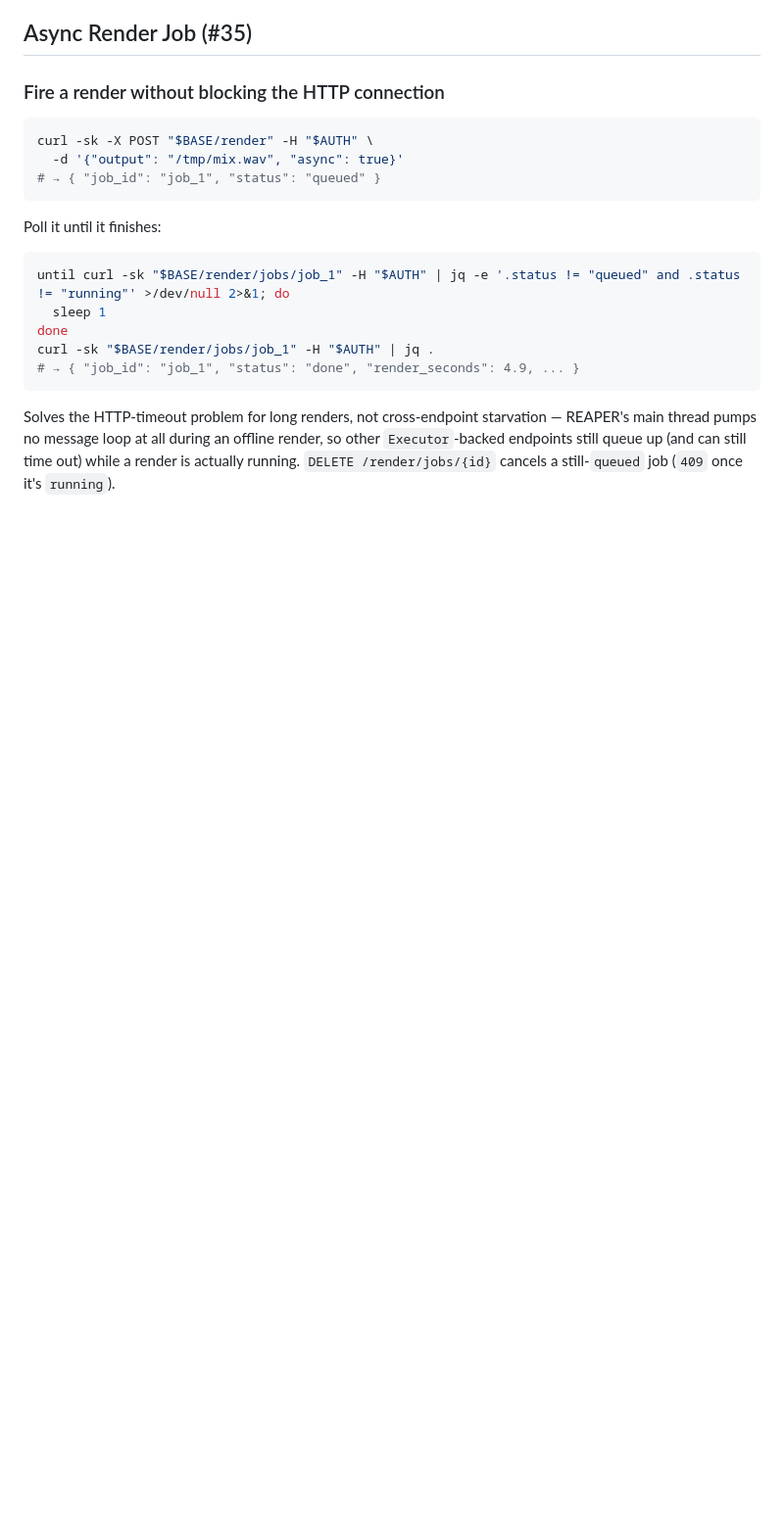
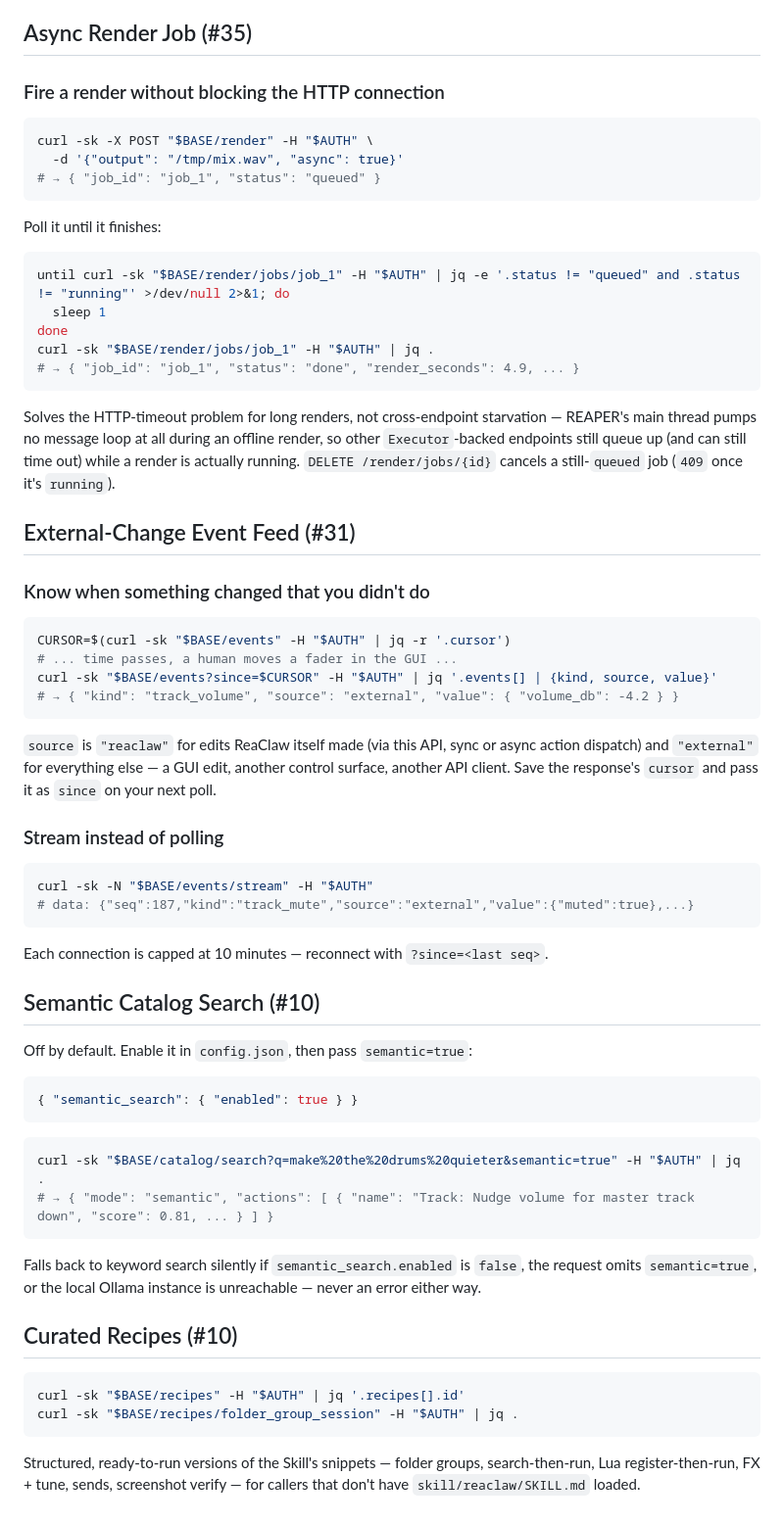
Before and after one commit to braveness23/reaclaw, a Markdown page: docs/EXAMPLES.md, the part around the change. Shown at 98% size. Drawn GitHub-style; blank space fills up the shorter version.

Commit message:
docs: refresh README latest-release blurb + EXAMPLES for v1.16.0
release.sh only bumps the version number, not the prose — the blurb was
still describing v1.15.0's A/B visual diff. Rewritten to describe
v1.16.0's actual headline (event feed) plus semantic search and the
Windows binary. Also adds EXAMPLES.md entries for the three new
capabilities, per the standing "refresh README + EXAMPLES on release,
not just CHANGELOG" rule.

Co-Authored-By: Claude Sonnet 5 <noreply@anthropic.com>

````diff
--- a/docs/EXAMPLES.md
+++ b/docs/EXAMPLES.md
@@ -579,3 +579,56 @@ starvation — REAPER's main thread pumps no message loop at all during an
 offline render, so other `Executor`-backed endpoints still queue up (and can
 still time out) while a render is actually running. `DELETE
 /render/jobs/{id}` cancels a still-`queued` job (`409` once it's `running`).
+
+## External-Change Event Feed (#31)
+
+### Know when something changed that you didn't do
+
+```bash
+CURSOR=$(curl -sk "$BASE/events" -H "$AUTH" | jq -r '.cursor')
+# ... time passes, a human moves a fader in the GUI ...
+curl -sk "$BASE/events?since=$CURSOR" -H "$AUTH" | jq '.events[] | {kind, source, value}'
+# → { "kind": "track_volume", "source": "external", "value": { "volume_db": -4.2 } }
+```
+
+`source` is `"reaclaw"` for edits ReaClaw itself made (via this API, sync or
+async action dispatch) and `"external"` for everything else — a GUI edit,
+another control surface, another API client. Save the response's `cursor`
+and pass it as `since` on your next poll.
+
+### Stream instead of polling
+
+```bash
+curl -sk -N "$BASE/events/stream" -H "$AUTH"
+# data: {"seq":187,"kind":"track_mute","source":"external","value":{"muted":true},...}
+```
+
+Each connection is capped at 10 minutes — reconnect with `?since=<last seq>`.
+
+## Semantic Catalog Search (#10)
+
+Off by default. Enable it in `config.json`, then pass `semantic=true`:
+
+```json
+{ "semantic_search": { "enabled": true } }
+```
+
+```bash
+curl -sk "$BASE/catalog/search?q=make%20the%20drums%20quieter&semantic=true" -H "$AUTH" | jq .
+# → { "mode": "semantic", "actions": [ { "name": "Track: Nudge volume for master track down", "score": 0.81, ... } ] }
+```
+
+Falls back to keyword search silently if `semantic_search.enabled` is `false`,
+the request omits `semantic=true`, or the local Ollama instance is
+unreachable — never an error either way.
+
+## Curated Recipes (#10)
+
+```bash
+curl -sk "$BASE/recipes" -H "$AUTH" | jq '.recipes[].id'
+curl -sk "$BASE/recipes/folder_group_session" -H "$AUTH" | jq .
+```
+
+Structured, ready-to-run versions of the Skill's snippets — folder groups,
+search-then-run, Lua register-then-run, FX + tune, sends, screenshot verify —
+for callers that don't have `skill/reaclaw/SKILL.md` loaded.
````
Also changed, not shown: README.md (+9 -9 lines).
